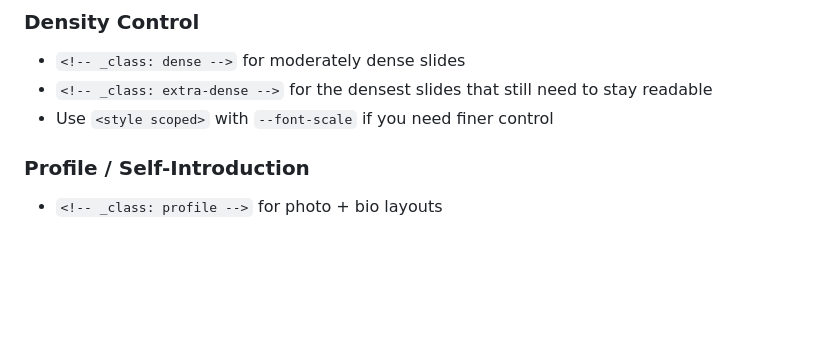
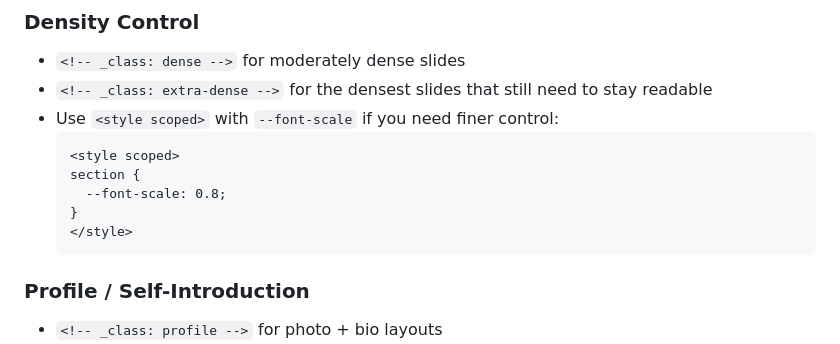
Before and after one commit to FunUd/ai-centric-marp-themes, a Markdown page: skills/theme-expert-common/SKILL.md, the part around the change. Drawn GitHub-style; blank space fills up the shorter version.

Commit message:
add custom font scaling documentation across references

````diff
--- a/skills/theme-expert-common/SKILL.md
+++ b/skills/theme-expert-common/SKILL.md
@@ -90,7 +90,14 @@ Load it only when you need the generic class syntax or when a theme skill explic
 
 - `<!-- _class: dense -->` for moderately dense slides
 - `<!-- _class: extra-dense -->` for the densest slides that still need to stay readable
-- Use `<style scoped>` with `--font-scale` if you need finer control
+- Use `<style scoped>` with `--font-scale` if you need finer control:
+  ```html
+  <style scoped>
+  section {
+    --font-scale: 0.8;
+  }
+  </style>
+  ```
 
 ### Profile / Self-Introduction
 
````
Also changed, not shown: 2 other files.
